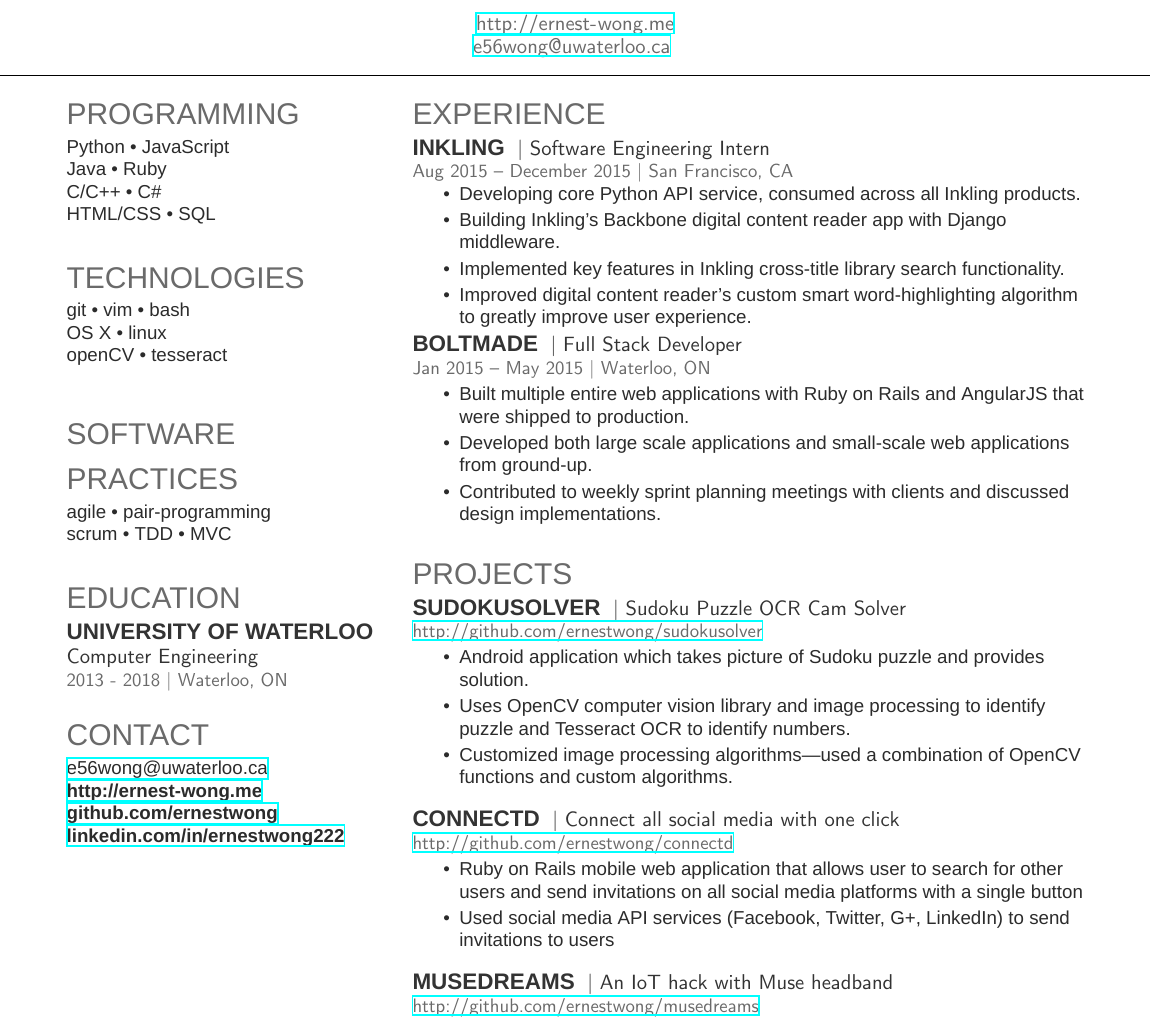
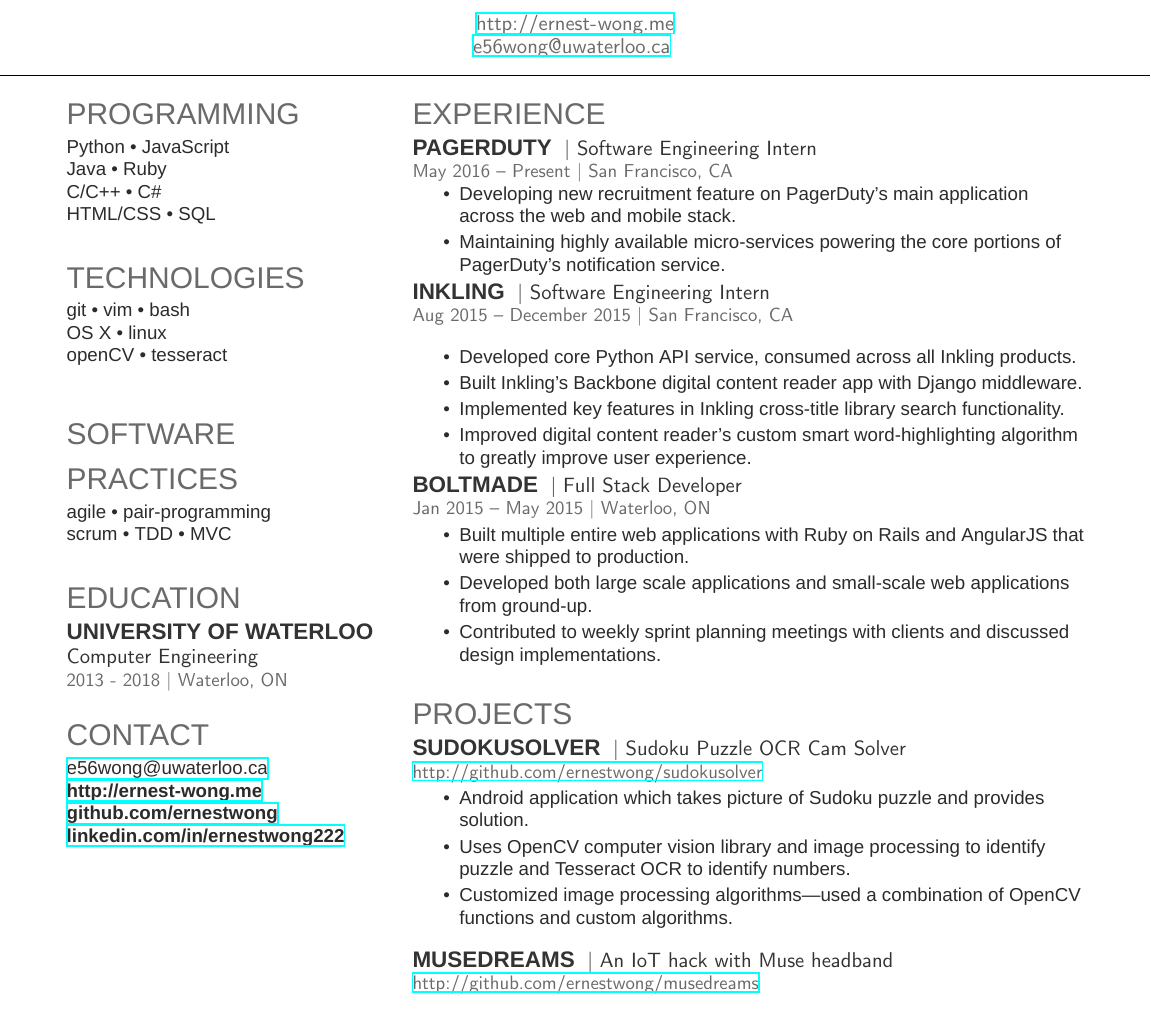
Before and after one commit to ErnestWong/resume, a LaTeX CV (ErnestWong.tex): part of the page, cut so that both start at the same text. Compiled offline with XeLaTeX; a missing font is replaced by an installed copy or a similar font.

Commit message:
added pagerdut

```diff
--- a/ErnestWong.tex
+++ b/ErnestWong.tex
@@ -163,13 +163,22 @@
 
 \section{Experience}
 
+\runsubsection{PagerDuty}
+\descript{| Software Engineering Intern}
+\location{May 2016 – Present | San Francisco, CA}
+\vspace{\topsep}
+\begin{tightemize}\itemsep0.2em
+\item Developing new recruitment feature on PagerDuty's main application across the web and mobile stack.
+\item Maintaining highly available micro-services powering the core portions of PagerDuty's notification service.
+\end{tightemize}
+
 \runsubsection{Inkling}
 \descript{| Software Engineering Intern}
 \location{Aug 2015 – December 2015 | San Francisco, CA}
 \vspace{\topsep}
 \begin{tightemize}\itemsep0.2em
-\item Developing core Python API service, consumed across all Inkling products.
-\item Building Inkling's Backbone digital content reader app with Django middleware.
+\item Developed core Python API service, consumed across all Inkling products.
+\item Built Inkling's Backbone digital content reader app with Django middleware.
 \item Implemented key features in Inkling cross-title library search functionality.
 \item Improved digital content reader's custom smart word-highlighting algorithm to greatly improve user experience.
 \end{tightemize}
@@ -203,15 +212,6 @@
 \end{tightemize}
 \sectionsep
 
-\runsubsection{Connectd}
-\descript{| Connect all social media with one click }
-\location{\href{http://github.com/ernestwong/connectd}{http://github.com/ernestwong/connectd}}
-\begin{tightemize}\itemsep0.2em
-\item Ruby on Rails mobile web application that allows user to search for other users and send invitations on all social media platforms with a single button
-\item Used social media API services (Facebook, Twitter, G+, LinkedIn) to send invitations to users
-\end{tightemize}
-\sectionsep
-
 \runsubsection{MuseDreams}
 \descript{| An IoT hack with Muse headband }
 \location{\href{http://github.com/ernestwong/musedreams}{http://github.com/ernestwong/musedreams}}
```
Also changed, not shown: ErnestWong.pdf, 1 other file.
